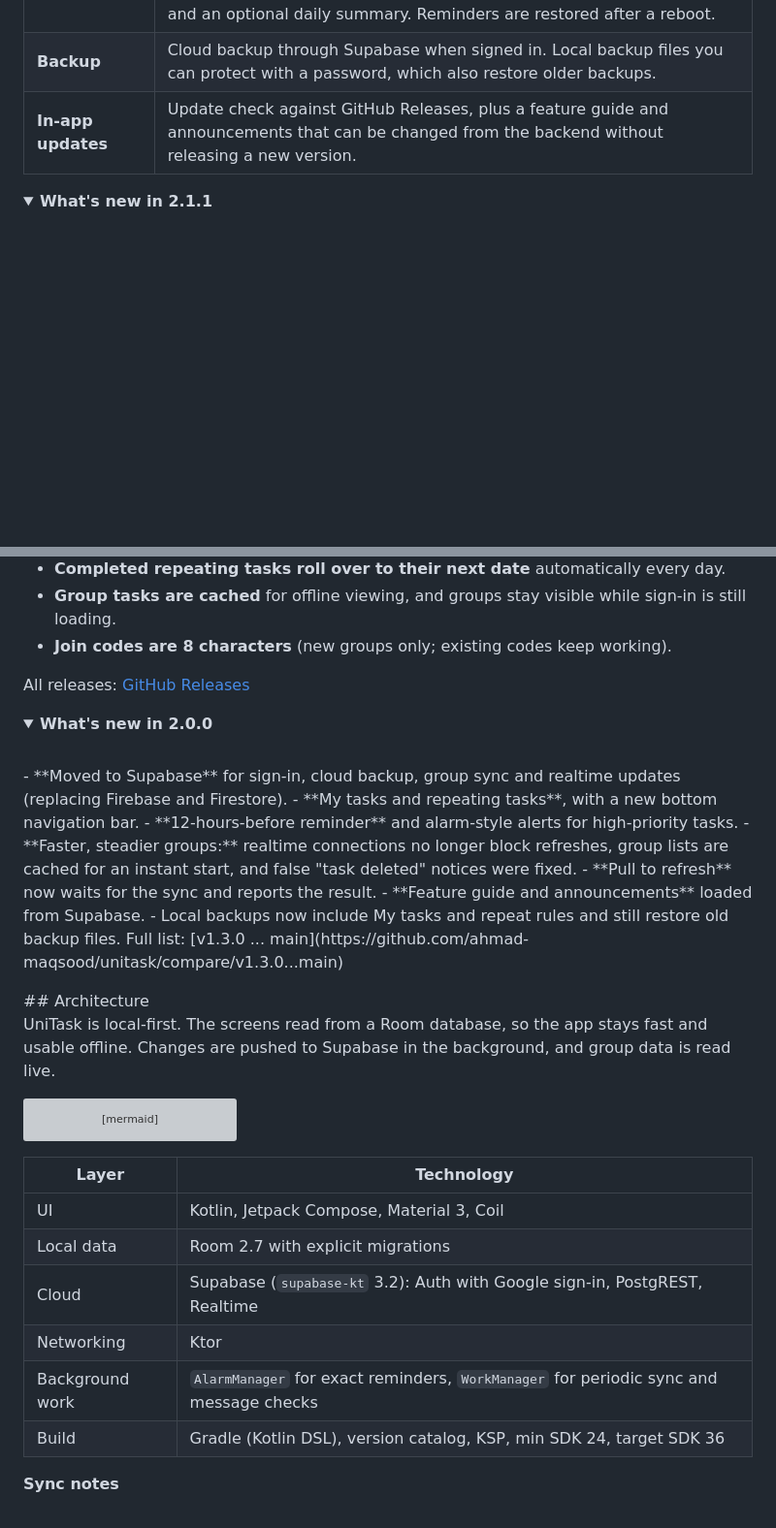
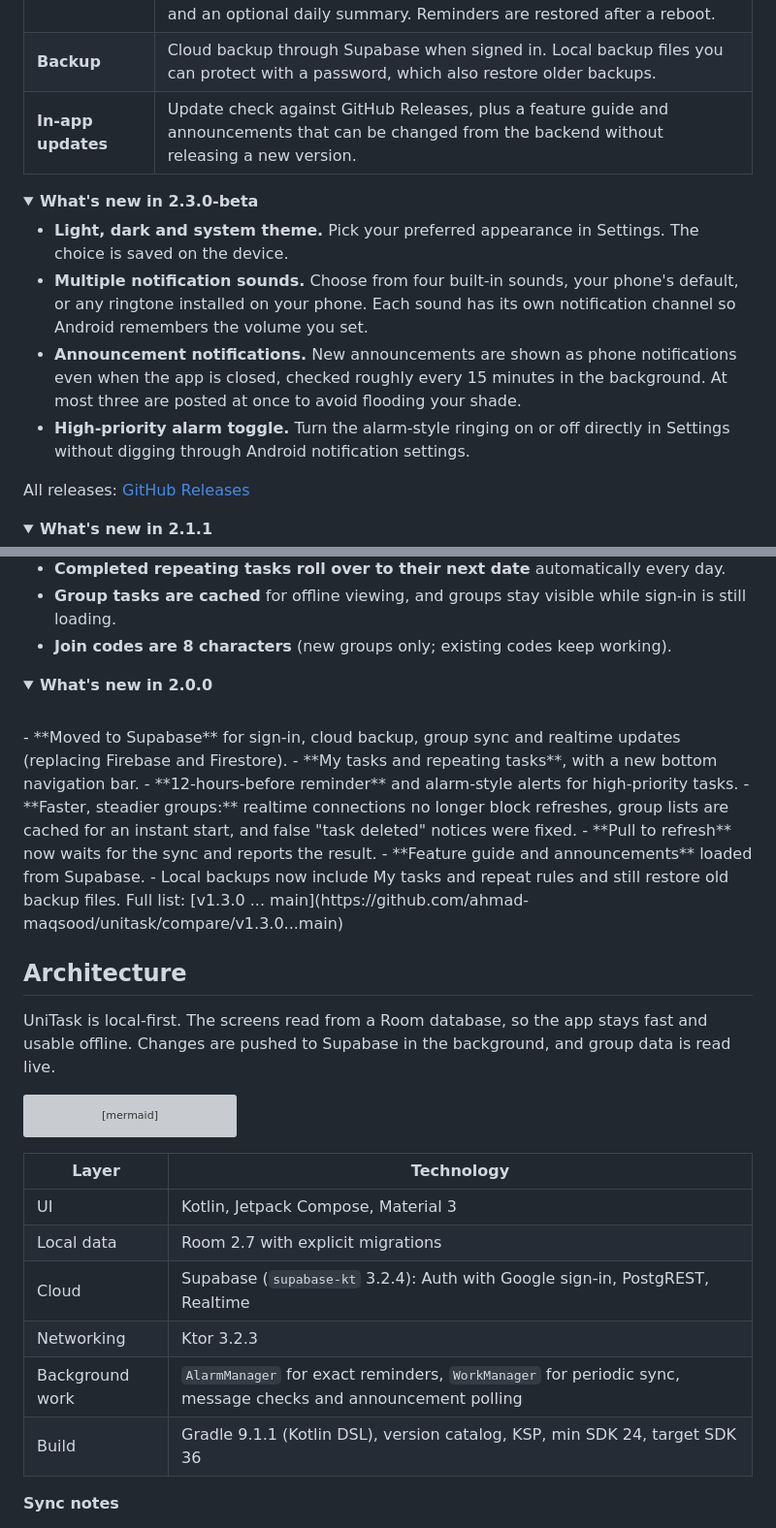
Before and after one commit to ahmad-maqsood/unitask, a Markdown page: README.md, 2 parts joined by grey strips. Shown at 97% size. Rendered like a GitHub page; folded sections open; blank space fills up the shorter version; grey boxes are pictures that could not be loaded.

```diff
--- a/README.md
+++ b/README.md
@@ -56,6 +56,18 @@ Requires Android 7.0 (API 24) or newer.
 | **In-app updates** | Update check against GitHub Releases, plus a feature guide and announcements that can be changed from the backend without releasing a new version. |
 
 <details open>
+<summary><b>What's new in 2.3.0-beta</b></summary>
+
+- **Light, dark and system theme.** Pick your preferred appearance in Settings. The choice is saved on the device.
+- **Multiple notification sounds.** Choose from four built-in sounds, your phone's default, or any ringtone installed on your phone. Each sound has its own notification channel so Android remembers the volume you set.
+- **Announcement notifications.** New announcements are shown as phone notifications even when the app is closed, checked roughly every 15 minutes in the background. At most three are posted at once to avoid flooding your shade.
+- **High-priority alarm toggle.** Turn the alarm-style ringing on or off directly in Settings without digging through Android notification settings.
+
+All releases: [GitHub Releases](https://github.com/ahmad-maqsood/unitask/releases)
+
+</details>
+
+<details>
 <summary><b>What's new in 2.1.1</b></summary>
 
 - **Group chat no longer shows repeated messages** when a new message arrives. A message you send now keeps one identity from the moment you tap send until the server confirms it.
@@ -66,8 +78,6 @@ Requires Android 7.0 (API 24) or newer.
 - **Completed repeating tasks roll over to their next date** automatically every day.
 - **Group tasks are cached** for offline viewing, and groups stay visible while sign-in is still loading.
 - **Join codes are 8 characters** (new groups only; existing codes keep working).
-
-All releases: [GitHub Releases](https://github.com/ahmad-maqsood/unitask/releases)
 
 </details>
 
@@ -84,6 +94,7 @@ All releases: [GitHub Releases](https://github.com/ahmad-maqsood/unitask/release
 Full list: [v1.3.0 ... main](https://github.com/ahmad-maqsood/unitask/compare/v1.3.0...main)
 
 </details>
+
 ## Architecture
 
 UniTask is local-first. The screens read from a Room database, so the app stays fast and usable offline. Changes are pushed to Supabase in the background, and group data is read live.
@@ -102,12 +113,12 @@ flowchart LR
 
 | Layer | Technology |
 | --- | --- |
-| UI | Kotlin, Jetpack Compose, Material 3, Coil |
+| UI | Kotlin, Jetpack Compose, Material 3 |
 | Local data | Room 2.7 with explicit migrations |
-| Cloud | Supabase (`supabase-kt` 3.2): Auth with Google sign-in, PostgREST, Realtime |
-| Networking | Ktor |
-| Background work | `AlarmManager` for exact reminders, `WorkManager` for periodic sync and message checks |
-| Build | Gradle (Kotlin DSL), version catalog, KSP, min SDK 24, target SDK 36 |
+| Cloud | Supabase (`supabase-kt` 3.2.4): Auth with Google sign-in, PostgREST, Realtime |
+| Networking | Ktor 3.2.3 |
+| Background work | `AlarmManager` for exact reminders, `WorkManager` for periodic sync, message checks and announcement polling |
+| Build | Gradle 9.1.1 (Kotlin DSL), version catalog, KSP, min SDK 24, target SDK 36 |
 
 **Sync notes**
 
```
Also changed, not shown: other parts of README.md (+11 -5 lines).
